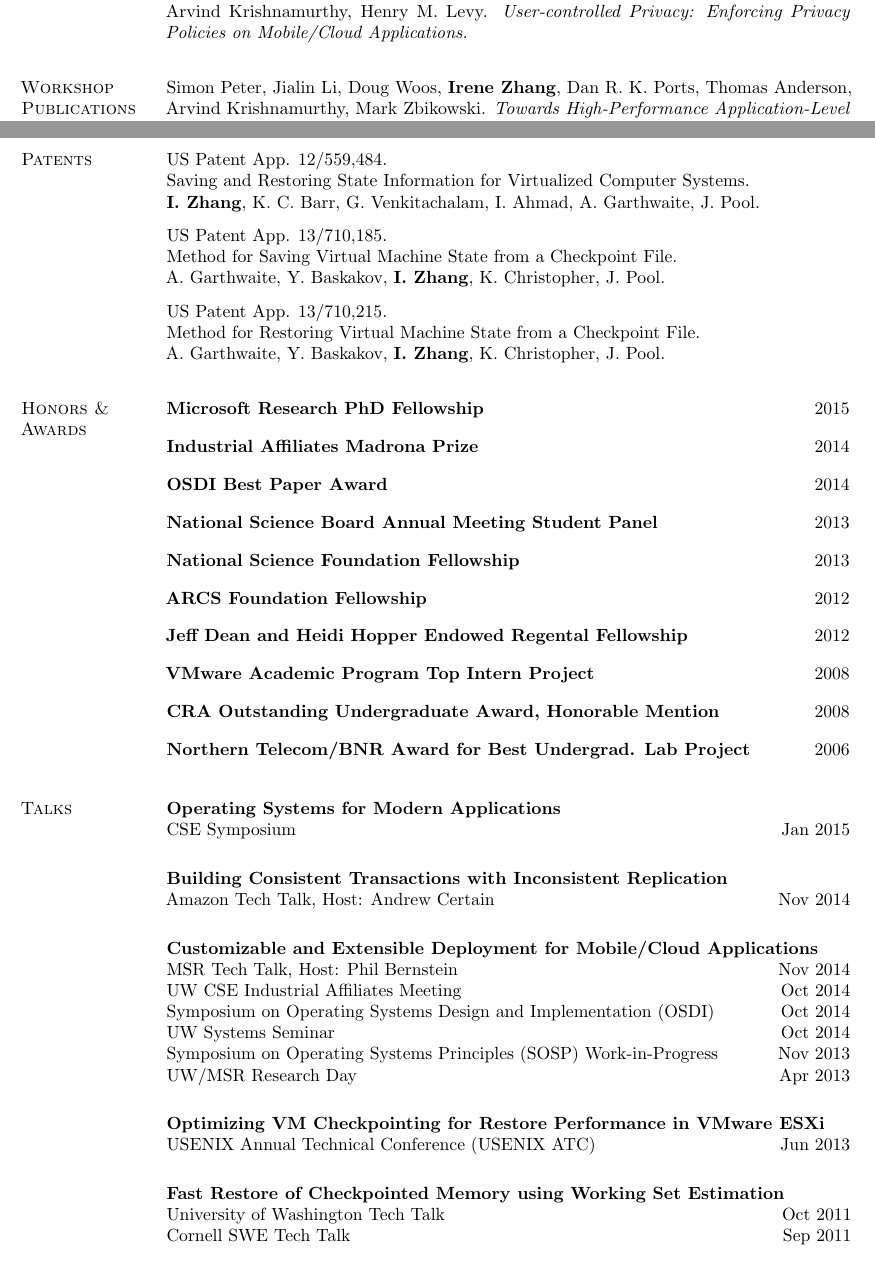
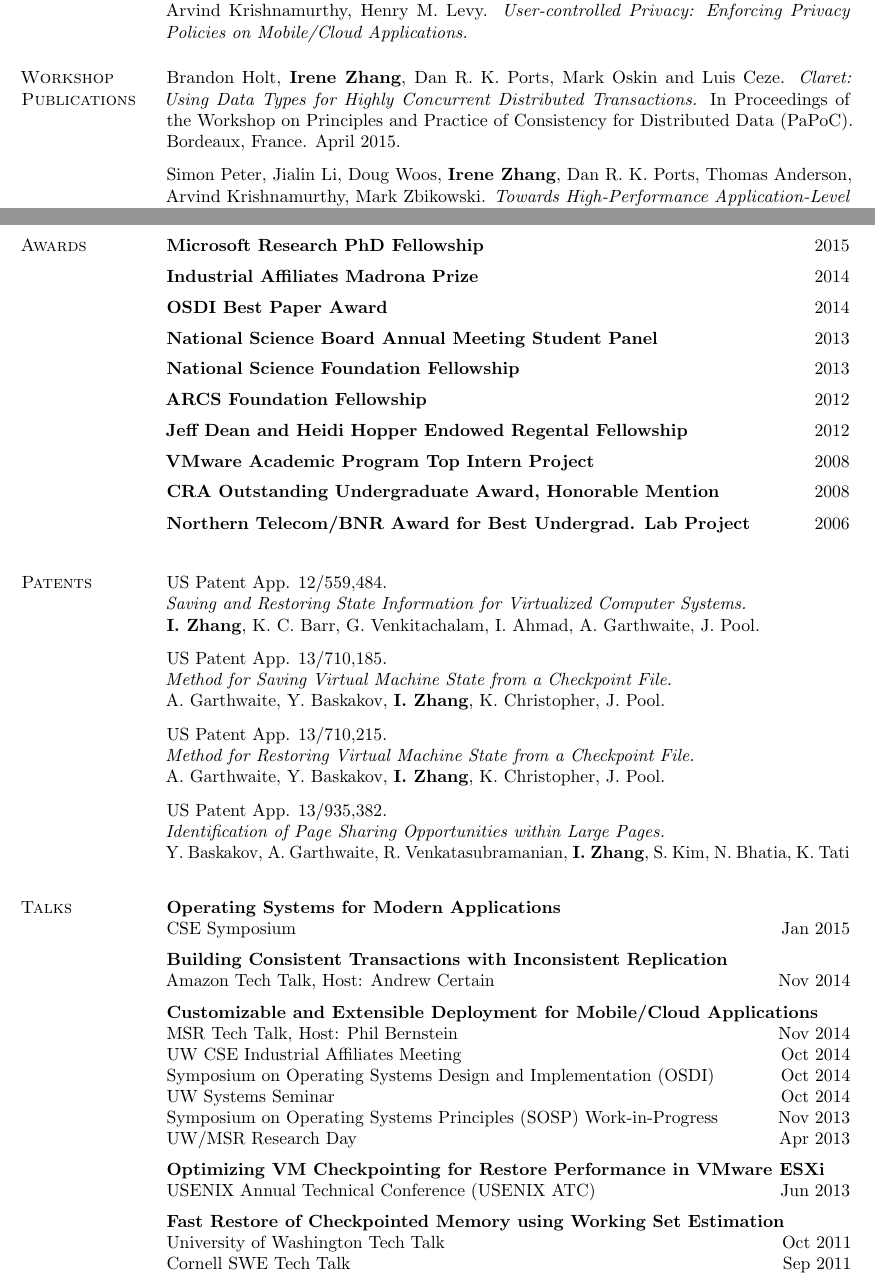
Before and after one commit to iyzhang/www, a LaTeX CV (cv/cv.tex): two parts of pages 2 and 3 of 5 before the commit and two parts of pages 2 and 3 of 4 after it, joined at a grey line, cut so that both start at the same text. Compiled offline with pdfLaTeX.

Commit message:
merge conflict

```diff
--- a/cv/cv.tex
+++ b/cv/cv.tex
@@ -275,7 +274,12 @@
     Adriana Szekeres, \textbf{Irene Zhang}, Isaac Ackerman, Franziska Roesner,
     Dan R. K. Ports, Arvind Krishnamurthy, Henry M. Levy. \textit{User-controlled
       Privacy: Enforcing Privacy Policies on Mobile/Cloud
-      Applications.}\\
+      Applications.}\\\vspace{-0.5em}
   \end{rsection}
 
   \begin{rsection}{Workshop Publications}
+    Brandon Holt, \textbf{Irene Zhang}, Dan R. K. Ports, Mark Oskin and Luis
+    Ceze.  \textit{Claret: Using Data Types for Highly Concurrent
+      Distributed Transactions.} In Proceedings of the Workshop on
+    Principles and Practice of Consistency for Distributed Data
+    (PaPoC).  Bordeaux, France. April 2015.\\\vspace{-0.5em}
@@ -304,69 +310,76 @@
 \end{rtable}
 
 \begin{rtable}
+  \begin{rsection}{Awards}
+
+    \begin{rentry}{Microsoft Research PhD Fellowship}{2015}
+      \vspace{-0.5em}
+    \end{rentry}
+    \begin{rentry}{Industrial Affiliates Madrona Prize}{2014}
+       \vspace{-0.5em}
+    \end{rentry}
+    \begin{rentry}{OSDI Best Paper Award}{2014}
+      \vspace{-0.5em}
+    \end{rentry}
+    \begin{rentry}{National Science Board Annual Meeting Student
+        Panel}{2013}
+      \vspace{-0.5em}
+    \end{rentry}
+    \begin{rentry}{National Science Foundation Fellowship}{2013}
+      \vspace{-0.5em}
+    \end{rentry}
+    \begin{rentry}{ARCS Foundation Fellowship}{2012}
+       \vspace{-0.5em}
+    \end{rentry}
+    \begin{rentry}{Jeff Dean and Heidi Hopper Endowed Regental Fellowship}{2012}
+       \vspace{-0.5em}
+    \end{rentry}
+    \begin{rentry}{VMware Academic Program Top Intern Project}{2008}
+       \vspace{-0.5em}
+    \end{rentry}
+    \begin{rentry}{CRA Outstanding Undergraduate Award, Honorable
+      Mention}{2008}
+    \vspace{-0.5em}
+    \end{rentry}
+    \begin{rentry}{Northern Telecom/BNR Award for Best Undergrad. Lab
+        Project}{2006}
+      \vspace{-0.5em}
+    \end{rentry}
+  \end{rsection}
+
   \begin{rsection}{Patents}
     US Patent App. 12/559,484.\\
-    Saving and Restoring State Information for Virtualized Computer Systems.\\
+    \textit{Saving and Restoring State Information for Virtualized Computer Systems.}\\
     \textbf{I. Zhang}, K. C. Barr, G. Venkitachalam, I. Ahmad, A. Garthwaite, J. Pool.\\\vspace{-0.5em}
 
     US Patent App. 13/710,185.\\
-    Method for Saving Virtual Machine State from a Checkpoint
-    File.\\
+    \textit{Method for Saving Virtual Machine State from a Checkpoint
+    File.}\\
     A. Garthwaite, Y. Baskakov, \textbf{I. Zhang}, K. Christopher,
     J. Pool.\\\vspace{-0.5em}
 
     US Patent App. 13/710,215.\\
-    Method for Restoring Virtual Machine State from a Checkpoint
-    File.\\
+    \textit{Method for Restoring Virtual Machine State from a Checkpoint
+    File.}\\
     A. Garthwaite, Y. Baskakov, \textbf{I. Zhang}, K. Christopher,
-    J. Pool.\\
-  \end{rsection}
+    J. Pool.\\\vspace{-0.5em}
 
-  \begin{rsection}{Honors \&\\Awards}
-    \begin{rentry}{Microsoft Research PhD Fellowship}{2015}
-    \end{rentry} \vspace{-0.5em}
-
-    \begin{rentry}{Industrial Affiliates Madrona Prize}{2014}
-    \end{rentry} \vspace{-0.5em}
-
-    \begin{rentry}{OSDI Best Paper Award}{2014}
-    \end{rentry} \vspace{-0.5em}
-
-    \begin{rentry}{National Science Board Annual Meeting Student
-        Panel}{2013}
-    \end{rentry} \vspace{-0.5em}
-
-    \begin{rentry}{National Science Foundation Fellowship}{2013}
-    \end{rentry} \vspace{-0.5em}
-
-    \begin{rentry}{ARCS Foundation Fellowship}{2012}
-    \end{rentry} \vspace{-0.5em}
-
-    \begin{rentry}{Jeff Dean and Heidi Hopper Endowed Regental Fellowship}{2012}
-    \end{rentry} \vspace{-0.5em}
-
-    \begin{rentry}{VMware Academic Program Top Intern Project}{2008}
-    \end{rentry} \vspace{-0.5em}
-
-    \begin{rentry}{CRA Outstanding Undergraduate Award, Honorable
-      Mention}{2008}
-    \end{rentry} \vspace{-0.5em}
-
-    \begin{rentry}{Northern Telecom/BNR Award for Best Undergrad. Lab
-        Project}{2006}
-    \end{rentry}
+    US Patent App. 13/935,382.\\
+    \textit{Identification of Page Sharing Opportunities within Large
+      Pages.}\\
+    Y. Baskakov, A. Garthwaite, R. Venkatasubramanian, \textbf{I. Zhang}, S. Kim, N. Bhatia, K. Tati\\
   \end{rsection}
 
   \begin{rsection}{Talks}
     \begin{rentry}{Operating Systems for Modern Applications}{}
       \rline{CSE Symposium}{Jan 2015}
+      \vspace{-0.5em}
     \end{rentry}
-
     \begin{rentry}{Building Consistent Transactions with Inconsistent
         Replication}{}
       \rline{Amazon Tech Talk, Host: Andrew Certain}{Nov 2014}
+      \vspace{-0.5em}
     \end{rentry}
-
     \begin{rentry}{Customizable and Extensible Deployment for
         Mobile/Cloud Applications}{}
       \rline{MSR Tech Talk, Host: Phil Bernstein}{Nov 2014}
@@ -376,19 +389,21 @@
       \rline{UW Systems Seminar}{Oct 2014}
       \rline{Symposium on Operating Systems Principles (SOSP) Work-in-Progress}{Nov 2013}
       \rline{UW/MSR Research Day}{Apr 2013}
+      \vspace{-0.5em}
     \end{rentry}
-
     \begin{rentry}{Optimizing VM Checkpointing for Restore Performance
       in VMware ESXi}{}
-      \rline{USENIX Annual Technical Conference (USENIX ATC)}{Jun 2013}
+      \rline{USENIX Annual Technical Conference (USENIX ATC)}{Jun
+        2013}
+      \vspace{-0.5em}
     \end{rentry}
-
     \begin{rentry}{Fast Restore of Checkpointed Memory using Working
         Set Estimation}{}
       \rline{University of Washington Tech Talk}{Oct 2011}
       \rline{Cornell SWE Tech Talk}{Sep 2011}
-      \rline{Conference on Virtual Execution Environments (VEE)}{Mar 2011}
+      \rline{Conference on Virtual Execution Environments (VEE)}{Mar
+        2011}
+      \vspace{-0.5em}
     \end{rentry}
   \end{rsection}
 
-\end{rtable}
@@ -401,3 +414,4 @@
     \textit{Faster websites, more reliable data.}
     MIT News. October 14, 2010.
   \end{rsection}
+\end{rtable}
```
Also changed, not shown: _config.yml (+2 -2 lines), _posts/2014-12-5-tapir.md (+1 -1 lines), bib/pubs.bib (+8 -0 lines), teaching.md (+1 -1 lines), cv/cv.pdf (deleted), cv/cv.tex (60 more changed lines), 2 other files.
